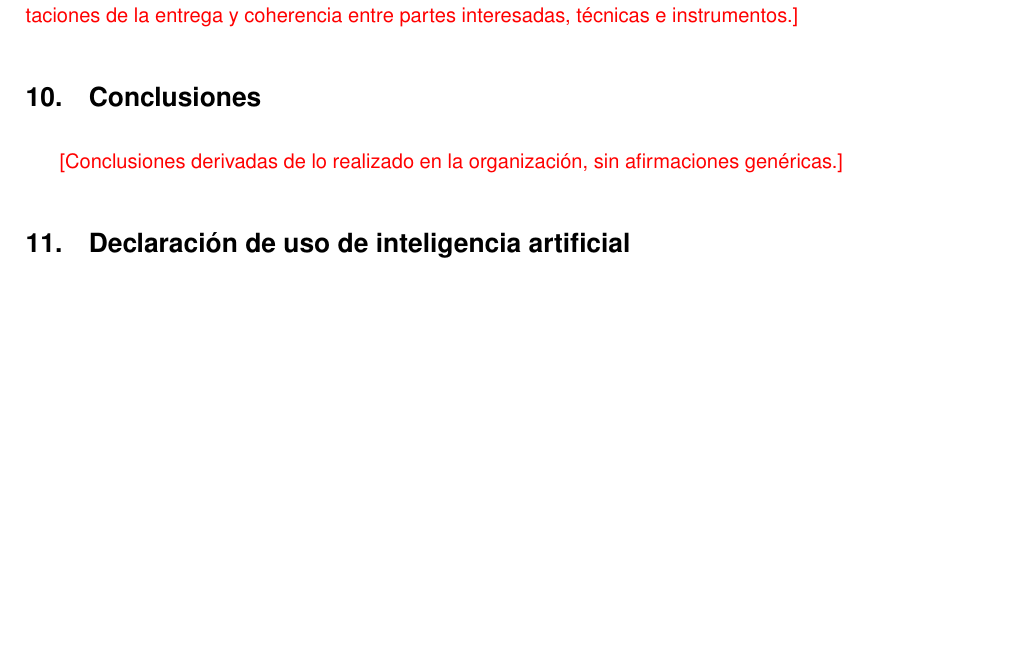
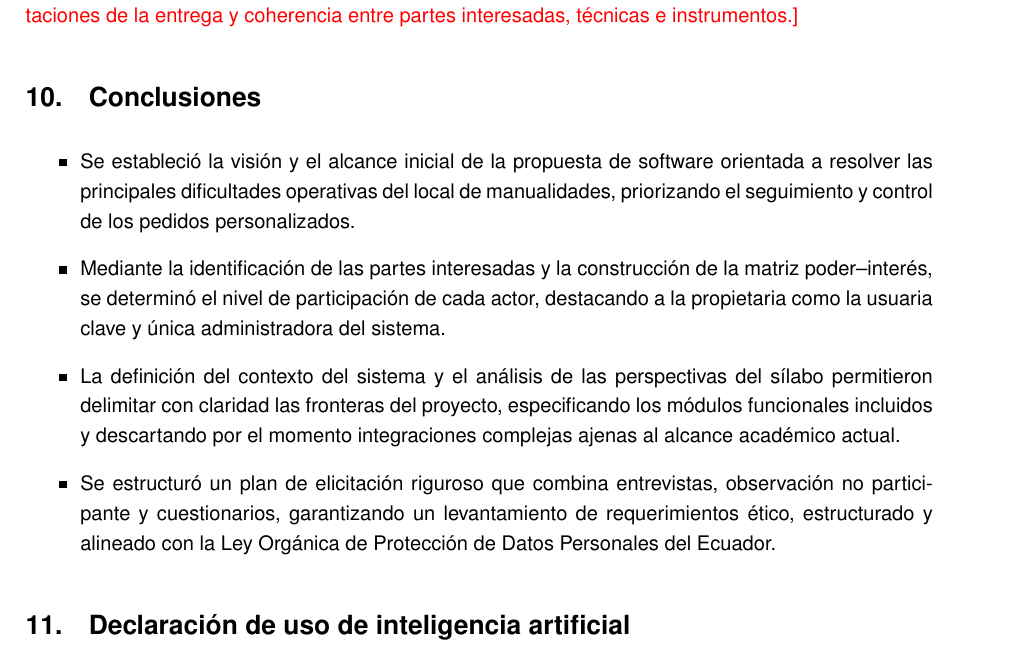
Before and after one commit to JulexyLlerena/ISR401-HLRS, a LaTeX document (PFC/E1/main.tex): part of page 21 of 22, cut so that both start at the same text, the shorter picture padded with empty space. Compiled offline with pdfLaTeX.

Commit message:
Conclusiones

```diff
--- a/PFC/E1/main.tex
+++ b/PFC/E1/main.tex
@@ -783,9 +783,14 @@
 
 	% 10. Conclusiones
 
-	\section{Conclusiones}
+\section{Conclusiones}
 
-	\pendiente{Conclusiones derivadas de lo realizado en la organización, sin afirmaciones genéricas.}
+\begin{itemize}
+	\item Se estableció la visión y el alcance inicial de la propuesta de software orientada a resolver las principales dificultades operativas del local de manualidades, priorizando el seguimiento y control de los pedidos personalizados.
+	\item Mediante la identificación de las partes interesadas y la construcción de la matriz poder--interés, se determinó el nivel de participación de cada actor, destacando a la propietaria como la usuaria clave y única administradora del sistema.
+	\item La definición del contexto del sistema y el análisis de las perspectivas del sílabo permitieron delimitar con claridad las fronteras del proyecto, especificando los módulos funcionales incluidos y descartando por el momento integraciones complejas ajenas al alcance académico actual.
+	\item Se estructuró un plan de elicitación riguroso que combina entrevistas, observación no participante y cuestionarios, garantizando un levantamiento de requerimientos ético, estructurado y alineado con la Ley Orgánica de Protección de Datos Personales del Ecuador.
+\end{itemize}
 
 	% 11. Declaración de uso de IA
 
```
Also changed, not shown: PFC/E1/main.pdf.
